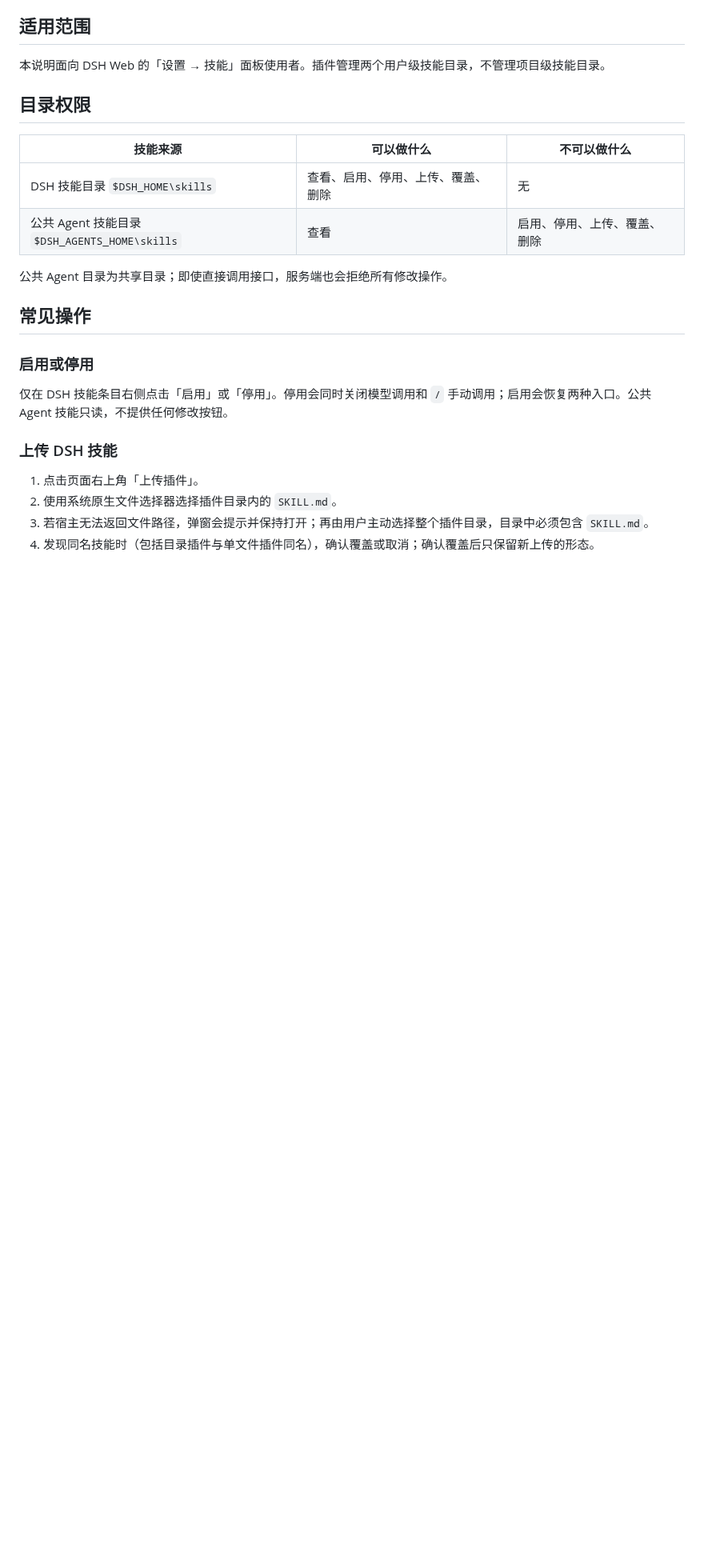
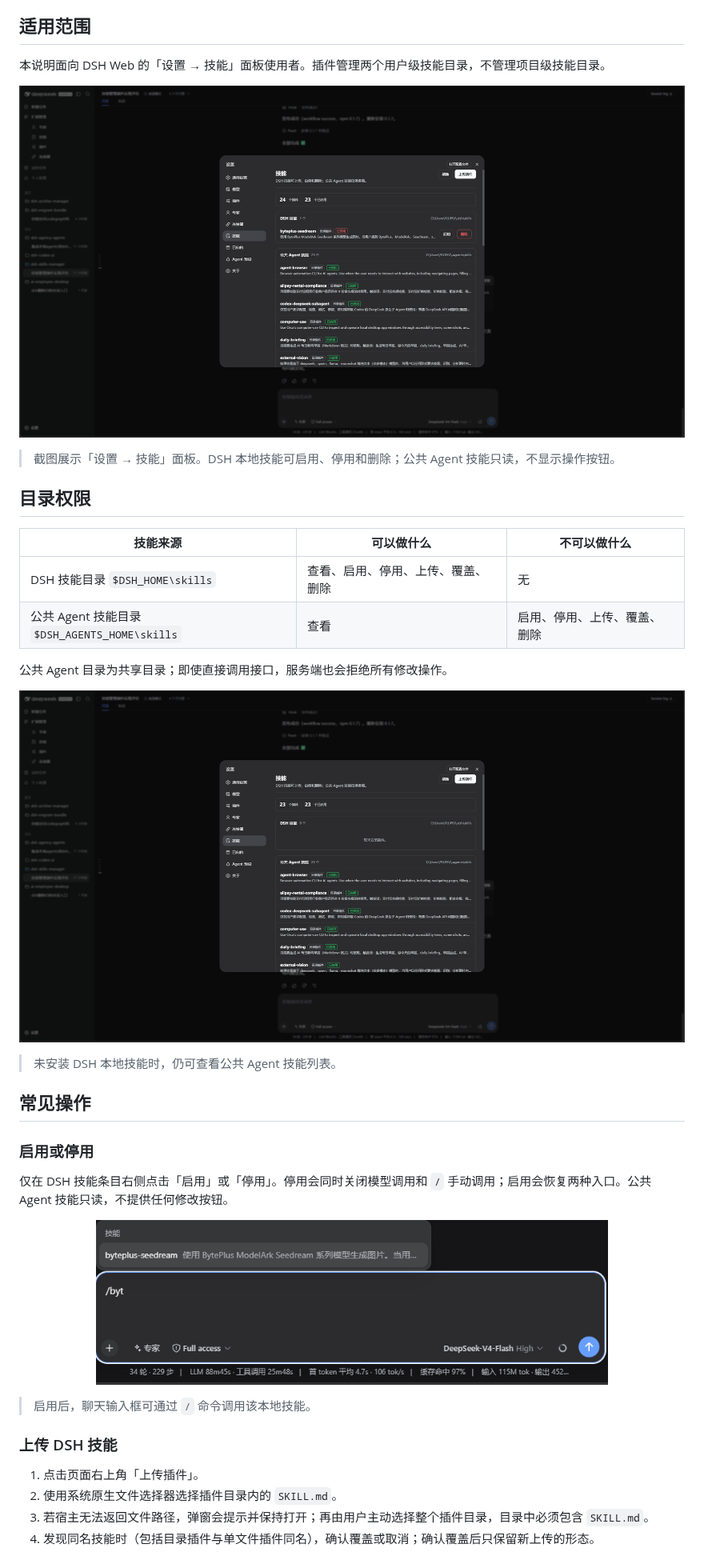
Before and after one commit to MichengAI/dsh-skills-manager, a Markdown page: docs/02-产品与业务/01-使用说明.md, the part around one of its changes. Shown at 80% size. Rendered like a GitHub page; pictures changed too: assets/screenshots/skills-manager.png, assets/screenshots/skills-public.png (added), assets/screenshots/slash-command.png (added); blank space fills up the shorter version.

```diff
--- a/docs/02-产品与业务/01-使用说明.md
+++ b/docs/02-产品与业务/01-使用说明.md
@@ -5,6 +5,12 @@
 ## 适用范围
 
 本说明面向 DSH Web 的「设置 → 技能」面板使用者。插件管理两个用户级技能目录，不管理项目级技能目录。
+
+<p align="center">
+  <img src="../../assets/screenshots/skills-manager.png" alt="技能管理设置页面" width="960">
+</p>
+
+> 截图展示「设置 → 技能」面板。DSH 本地技能可启用、停用和删除；公共 Agent 技能只读，不显示操作按钮。
 
 ## 目录权限
 
@@ -15,11 +21,23 @@
 
 公共 Agent 目录为共享目录；即使直接调用接口，服务端也会拒绝所有修改操作。
 
+<p align="center">
+  <img src="../../assets/screenshots/skills-public.png" alt="未安装本地技能时的公共 Agent 列表" width="960">
+</p>
+
+> 未安装 DSH 本地技能时，仍可查看公共 Agent 技能列表。
+
 ## 常见操作
 
 ### 启用或停用
 
 仅在 DSH 技能条目右侧点击「启用」或「停用」。停用会同时关闭模型调用和 `/` 手动调用；启用会恢复两种入口。公共 Agent 技能只读，不提供任何修改按钮。
+
+<p align="center">
+  <img src="../../assets/screenshots/slash-command.png" alt="启用本地技能后的斜杠命令" width="640">
+</p>
+
+> 启用后，聊天输入框可通过 `/` 命令调用该本地技能。
 
 ### 上传 DSH 技能
 
```
Also changed, not shown: other parts of docs/02-产品与业务/01-使用说明.md (+13 -1 lines), README.md (+30 -2 lines), README.zh-CN.md (+30 -2 lines), assets/screenshots/delete-plugin.png (added), assets/screenshots/upload-plugin.png (added).
